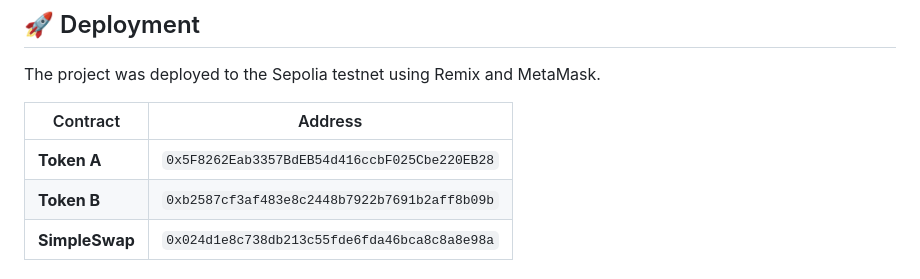
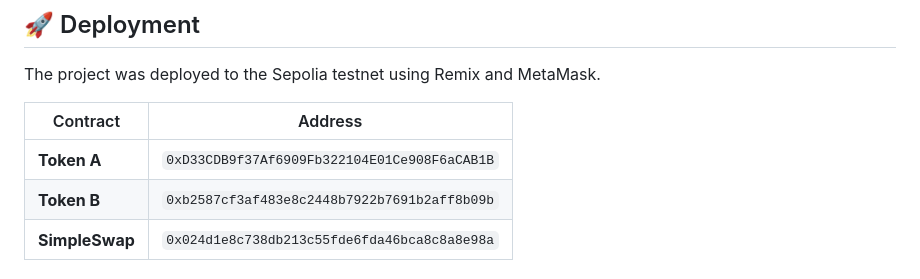
Before and after one commit to AgustinGimenezFIE/SimpleSwap, a Markdown page: README.md, the part around the change. Drawn GitHub-style.

```diff
--- a/README.md
+++ b/README.md
@@ -25,7 +25,7 @@ The project was deployed to the Sepolia testnet using Remix and MetaMask.
 
 | Contract | Address |
 |---------|---------|
-| **Token A** | `0x5F8262Eab3357BdEB54d416ccbF025Cbe220EB28` |
+| **Token A** | `0xD33CDB9f37Af6909Fb322104E01Ce908F6aCAB1B` |
 | **Token B** | `0xb2587cf3af483e8c2448b7922b7691b2aff8b09b` |
 | **SimpleSwap** | `0x024d1e8c738db213c55fde6fda46bca8c8a8e98a` |
 
```
